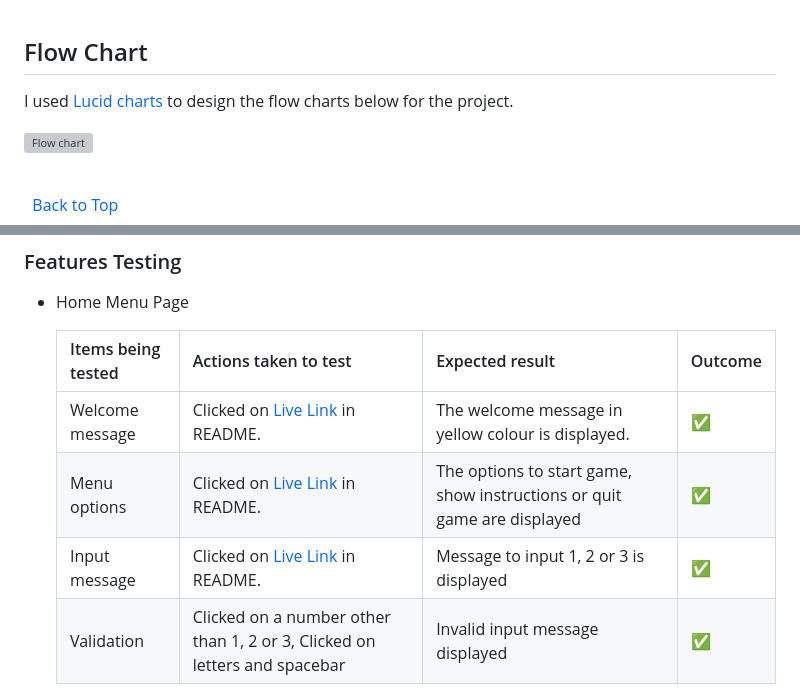
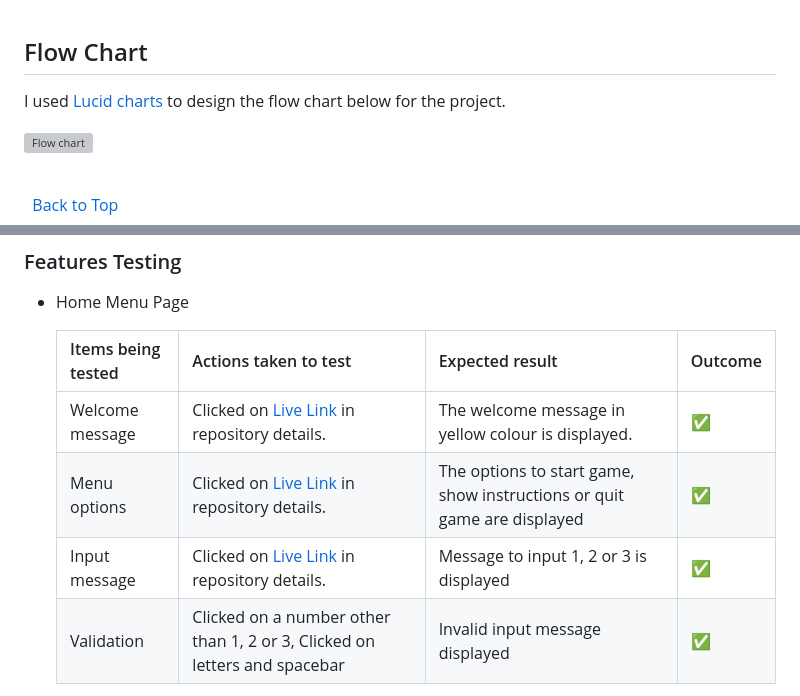
Before and after one commit to KevinFlanagan7/Hangman, a Markdown page: README.md, 2 parts joined by grey strips. Rendered like a GitHub page; grey boxes are pictures that could not be loaded.

Commit message:
README: Edit content in features testing section.

```diff
--- a/README.md
+++ b/README.md
@@ -129,7 +129,7 @@ I installed the [Colorama](https://pypi.org/project/colorama/) and [pyfiglet](ht
 
 ## Flow Chart
 
-I used [Lucid charts](https://www.lucidchart.com/pages/) to design the flow charts below for the project.
+I used [Lucid charts](https://www.lucidchart.com/pages/) to design the flow chart below for the project.
 
 ![Flow chart](/documentation/hangman-flow-chart_2.png)
 
@@ -333,9 +333,9 @@ I used [Lucid charts](https://www.lucidchart.com/pages/) to design the flow char
 
     |Items being tested|Actions taken to test|Expected result|Outcome|
     |---|---|---|---|
-    |Welcome message|Clicked on [Live Link](https://kevin-flanagan-hangman-6c9777c7535e.herokuapp.com/) in README.|The welcome message in yellow colour is displayed.|:white_check_mark:|
-    |Menu options|Clicked on [Live Link](https://kevin-flanagan-hangman-6c9777c7535e.herokuapp.com/) in README.|The options to start game, show instructions or quit game are displayed| :white_check_mark:|
-    |Input message|Clicked on [Live Link](https://kevin-flanagan-hangman-6c9777c7535e.herokuapp.com/) in README.|Message to input 1, 2 or 3 is displayed|:white_check_mark:|
+    |Welcome message|Clicked on [Live Link](https://kevin-flanagan-hangman-6c9777c7535e.herokuapp.com/) in repository details.|The welcome message in yellow colour is displayed.|:white_check_mark:|
+    |Menu options|Clicked on [Live Link](https://kevin-flanagan-hangman-6c9777c7535e.herokuapp.com/) in repository details.|The options to start game, show instructions or quit game are displayed| :white_check_mark:|
+    |Input message|Clicked on [Live Link](https://kevin-flanagan-hangman-6c9777c7535e.herokuapp.com/) in repository details.|Message to input 1, 2 or 3 is displayed|:white_check_mark:|
     |Validation|Clicked on a number other than 1, 2 or 3, Clicked on letters and spacebar|Invalid input message displayed|:white_check_mark:|
 
     <details><summary>Home Menu Page Features</summary>
```
